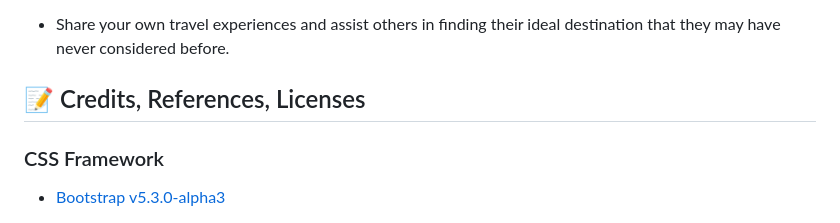
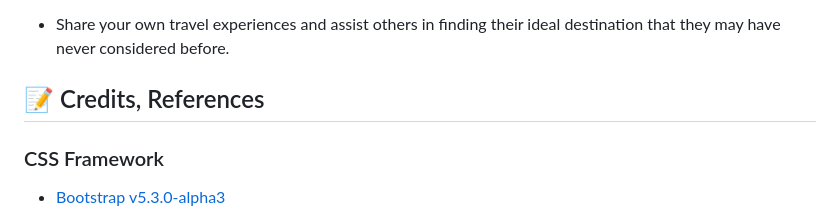
Before and after one commit to rubyred139/2800-202310-BBY02, a Markdown page: README.md, the part around the change. Rendered like a GitHub page.

```diff
--- a/README.md
+++ b/README.md
@@ -106,7 +106,7 @@ Top Level Folders and their Subfolders:
 4. 💭 <b>Write your own review of the country or read other's reviews </b>
 - Share your own travel experiences and assist others in finding their ideal destination that they may have never considered before.
 
-## :memo: Credits, References, Licenses
+## :memo: Credits, References
 ### CSS Framework
 - [Bootstrap v5.3.0-alpha3](https://getbootstrap.com/)
 
```
